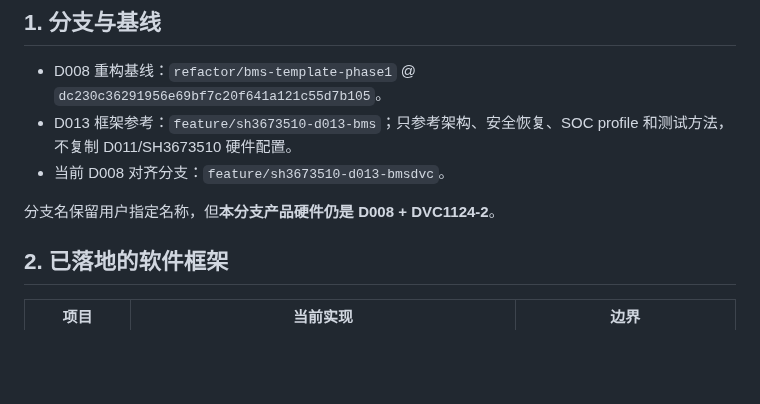
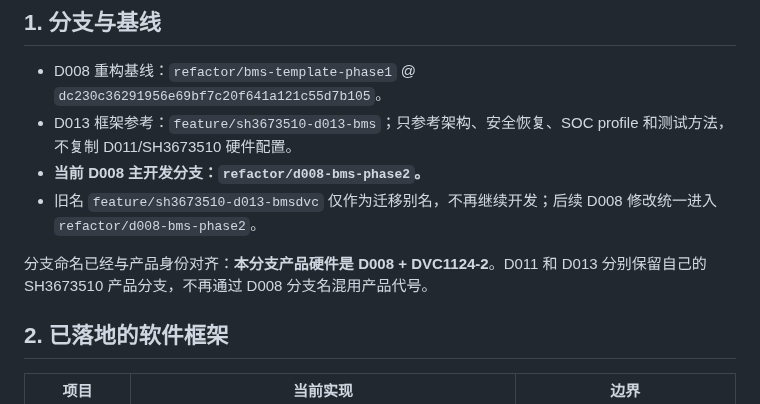
Before and after one commit to CS19970929/telink-new-sdk-b85, a Markdown page: docs/D008_DEVELOPMENT_STATUS.md, the part around the change. Drawn GitHub-style; blank space fills up the shorter version.

Commit message:
docs(d008): make phase2 the canonical development branch

```diff
--- a/docs/D008_DEVELOPMENT_STATUS.md
+++ b/docs/D008_DEVELOPMENT_STATUS.md
@@ -10,9 +10,10 @@
 
 - D008 重构基线：`refactor/bms-template-phase1` @ `dc230c36291956e69bf7c20f641a121c55d7b105`。
 - D013 框架参考：`feature/sh3673510-d013-bms`；只参考架构、安全恢复、SOC profile 和测试方法，不复制 D011/SH3673510 硬件配置。
-- 当前 D008 对齐分支：`feature/sh3673510-d013-bmsdvc`。
+- **当前 D008 主开发分支：`refactor/d008-bms-phase2`。**
+- 旧名 `feature/sh3673510-d013-bmsdvc` 仅作为迁移别名，不再继续开发；后续 D008 修改统一进入 `refactor/d008-bms-phase2`。
 
-分支名保留用户指定名称，但**本分支产品硬件仍是 D008 + DVC1124-2**。
+分支命名已经与产品身份对齐：**本分支产品硬件是 D008 + DVC1124-2**。D011 和 D013 分别保留自己的 SH3673510 产品分支，不再通过 D008 分支名混用产品代号。
 
 ## 2. 已落地的软件框架
 
```
